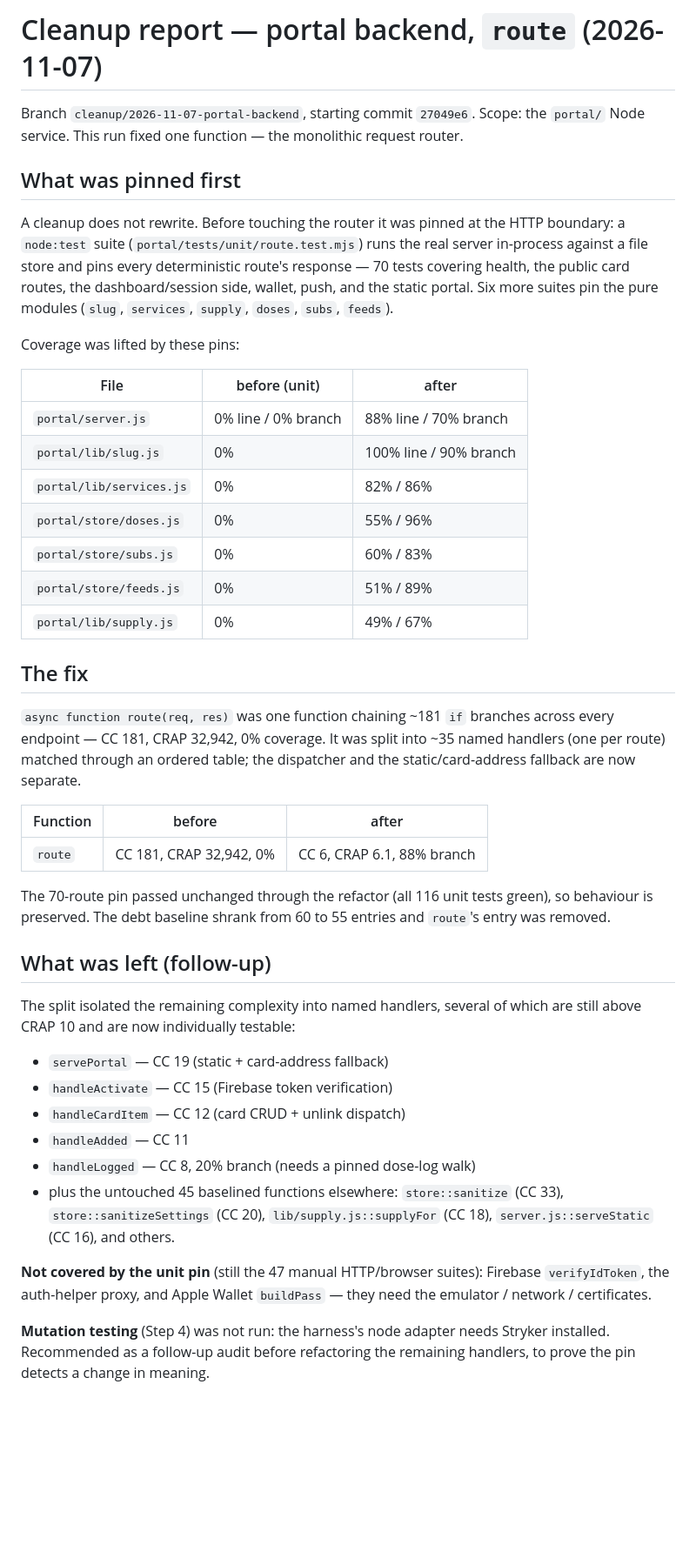
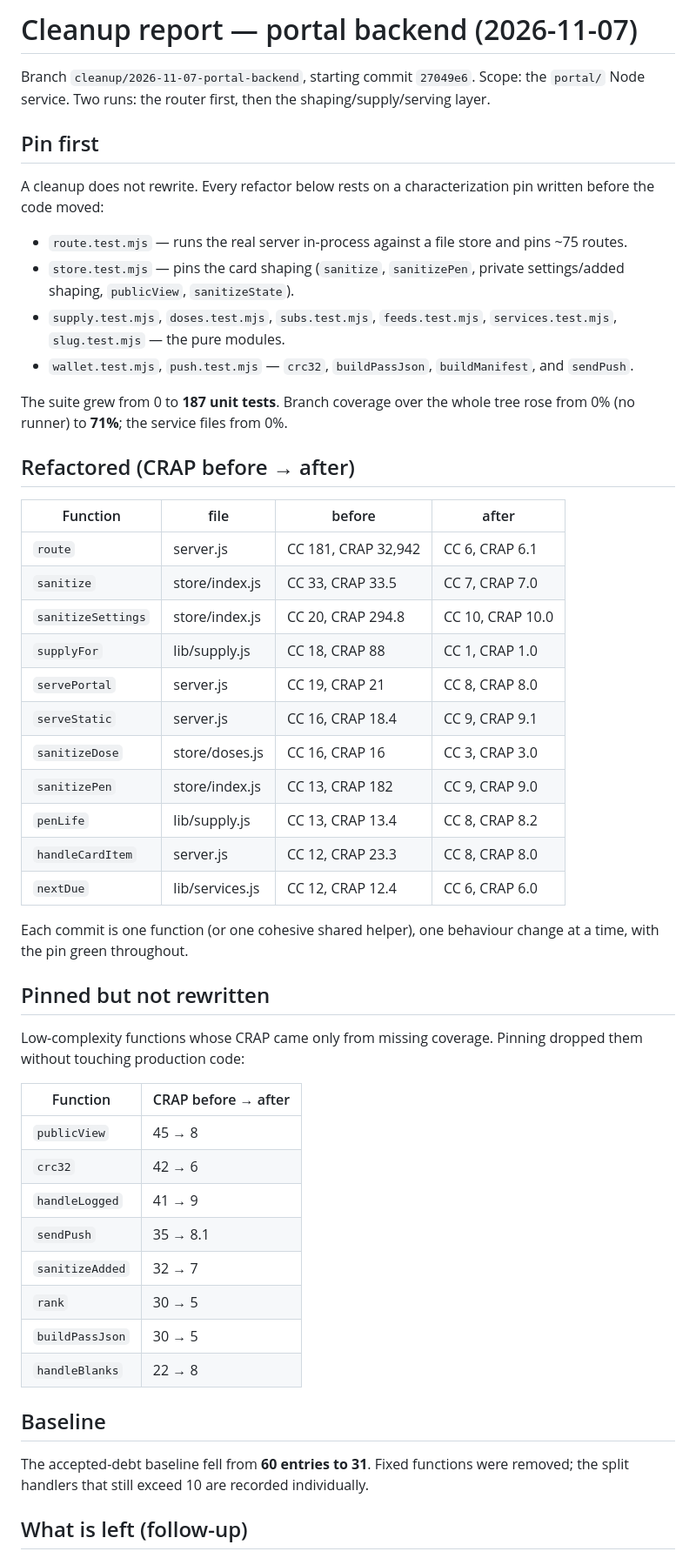
Before and after one commit to thecharlestonatelier/tap-experience, a Markdown page: docs/cleanup/2026-11-07-portal-backend.md, the part around one of its changes. Shown at 87% size. Drawn GitHub-style; blank space fills up the shorter version.

Commit message:
docs(cleanup): update the portal cleanup report for the second run

```diff
--- a/docs/cleanup/2026-11-07-portal-backend.md
+++ b/docs/cleanup/2026-11-07-portal-backend.md
@@ -1,64 +1,66 @@
-# Cleanup report — portal backend, `route` (2026-11-07)
+# Cleanup report — portal backend (2026-11-07)
 
 Branch `cleanup/2026-11-07-portal-backend`, starting commit `27049e6`.
-Scope: the `portal/` Node service. This run fixed one function — the
-monolithic request router.
+Scope: the `portal/` Node service. Two runs: the router first, then the
+shaping/supply/serving layer.
 
-## What was pinned first
+## Pin first
 
-A cleanup does not rewrite. Before touching the router it was pinned at the
-HTTP boundary: a `node:test` suite (`portal/tests/unit/route.test.mjs`) runs
-the real server in-process against a file store and pins every deterministic
-route's response — 70 tests covering health, the public card routes, the
-dashboard/session side, wallet, push, and the static portal. Six more suites
-pin the pure modules (`slug`, `services`, `supply`, `doses`, `subs`, `feeds`).
+A cleanup does not rewrite. Every refactor below rests on a
+characterization pin written before the code moved:
 
-Coverage was lifted by these pins:
+- `route.test.mjs` — runs the real server in-process against a file store
+  and pins ~75 routes.
+- `store.test.mjs` — pins the card shaping (`sanitize`, `sanitizePen`,
+  private settings/added shaping, `publicView`, `sanitizeState`).
+- `supply.test.mjs`, `doses.test.mjs`, `subs.test.mjs`, `feeds.test.mjs`,
+  `services.test.mjs`, `slug.test.mjs` — the pure modules.
+- `wallet.test.mjs`, `push.test.mjs` — `crc32`, `buildPassJson`,
+  `buildManifest`, and `sendPush`.
 
-| File | before (unit) | after |
-|---|---|---|
-| `portal/server.js` | 0% line / 0% branch | 88% line / 70% branch |
-| `portal/lib/slug.js` | 0% | 100% line / 90% branch |
-| `portal/lib/services.js` | 0% | 82% / 86% |
-| `portal/store/doses.js` | 0% | 55% / 96% |
-| `portal/store/subs.js` | 0% | 60% / 83% |
-| `portal/store/feeds.js` | 0% | 51% / 89% |
-| `portal/lib/supply.js` | 0% | 49% / 67% |
+The suite grew from 0 to **187 unit tests**. Branch coverage over the whole
+tree rose from 0% (no runner) to **71%**; the service files from 0%.
 
-## The fix
+## Refactored (CRAP before → after)
 
-`async function route(req, res)` was one function chaining ~181 `if`
-branches across every endpoint — CC 181, CRAP 32,942, 0% coverage. It was
-split into ~35 named handlers (one per route) matched through an ordered
-table; the dispatcher and the static/card-address fallback are now separate.
+| Function | file | before | after |
+|---|---|---|---|
+| `route` | server.js | CC 181, CRAP 32,942 | CC 6, CRAP 6.1 |
+| `sanitize` | store/index.js | CC 33, CRAP 33.5 | CC 7, CRAP 7.0 |
+| `sanitizeSettings` | store/index.js | CC 20, CRAP 294.8 | CC 10, CRAP 10.0 |
+| `supplyFor` | lib/supply.js | CC 18, CRAP 88 | CC 1, CRAP 1.0 |
+| `servePortal` | server.js | CC 19, CRAP 21 | CC 8, CRAP 8.0 |
+| `serveStatic` | server.js | CC 16, CRAP 18.4 | CC 9, CRAP 9.1 |
+| `sanitizeDose` | store/doses.js | CC 16, CRAP 16 | CC 3, CRAP 3.0 |
+| `sanitizePen` | store/index.js | CC 13, CRAP 182 | CC 9, CRAP 9.0 |
+| `penLife` | lib/supply.js | CC 13, CRAP 13.4 | CC 8, CRAP 8.2 |
+| `handleCardItem` | server.js | CC 12, CRAP 23.3 | CC 8, CRAP 8.0 |
+| `nextDue` | lib/services.js | CC 12, CRAP 12.4 | CC 6, CRAP 6.0 |
 
-| Function | before | after |
-|---|---|---|
-| `route` | CC 181, CRAP 32,942, 0% | CC 6, CRAP 6.1, 88% branch |
+Each commit is one function (or one cohesive shared helper), one behaviour
+change at a time, with the pin green throughout.
 
-The 70-route pin passed unchanged through the refactor (all 116 unit tests
-green), so behaviour is preserved. The debt baseline shrank from 60 to 55
-entries and `route`'s entry was removed.
+## Pinned but not rewritten
 
-## What was left (follow-up)
+Low-complexity functions whose CRAP came only from missing coverage. Pinning
+dropped them without touching production code:
 
-The split isolated the remaining complexity into named handlers, several of
-which are still above CRAP 10 and are now individually testable:
+| Function | CRAP before → after |
+|---|---|
+| `publicView` | 45 → 8 |
+| `crc32` | 42 → 6 |
+| `handleLogged` | 41 → 9 |
+| `sendPush` | 35 → 8.1 |
+| `sanitizeAdded` | 32 → 7 |
+| `rank` | 30 → 5 |
+| `buildPassJson` | 30 → 5 |
+| `handleBlanks` | 22 → 8 |
 
-- `servePortal` — CC 19 (static + card-address fallback)
-- `handleActivate` — CC 15 (Firebase token verification)
-- `handleCardItem` — CC 12 (card CRUD + unlink dispatch)
-- `handleAdded` — CC 11
-- `handleLogged` — CC 8, 20% branch (needs a pinned dose-log walk)
-- plus the untouched 45 baselined functions elsewhere: `store::sanitize`
-  (CC 33), `store::sanitizeSettings` (CC 20), `lib/supply.js::supplyFor`
-  (CC 18), `server.js::serveStatic` (CC 16), and others.
+## Baseline
 
-**Not covered by the unit pin** (still the 47 manual HTTP/browser suites):
-Firebase `verifyIdToken`, the auth-helper proxy, and Apple Wallet `buildPass`
-— they need the emulator / network / certificates.
+The accepted-debt baseline fell from **60 entries to 31**. Fixed functions
+were removed; the split handlers that still exceed 10 are recorded
+individually.
 
-**Mutation testing** (Step 4) was not run: the harness's node adapter needs
-Stryker installed. Recommended as a follow-up audit before refactoring the
-remaining handlers, to prove the pin detects a change in meaning.
+## What is left (follow-up)
 
```
Also changed, not shown: other parts of docs/cleanup/2026-11-07-portal-backend.md (+30 -5 lines).
